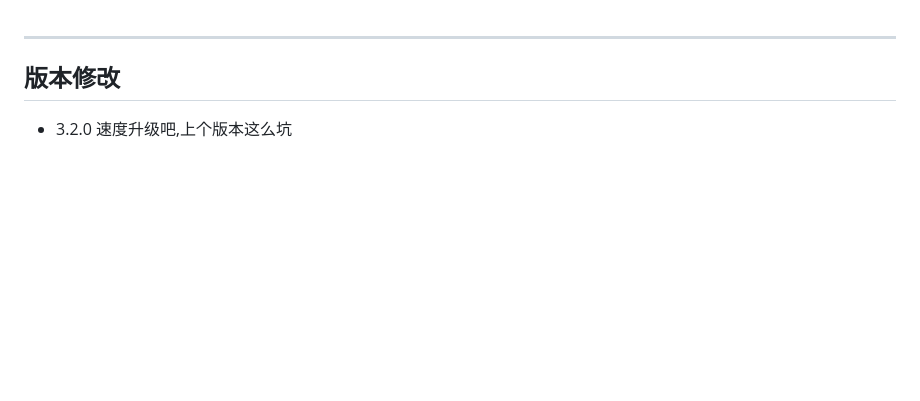
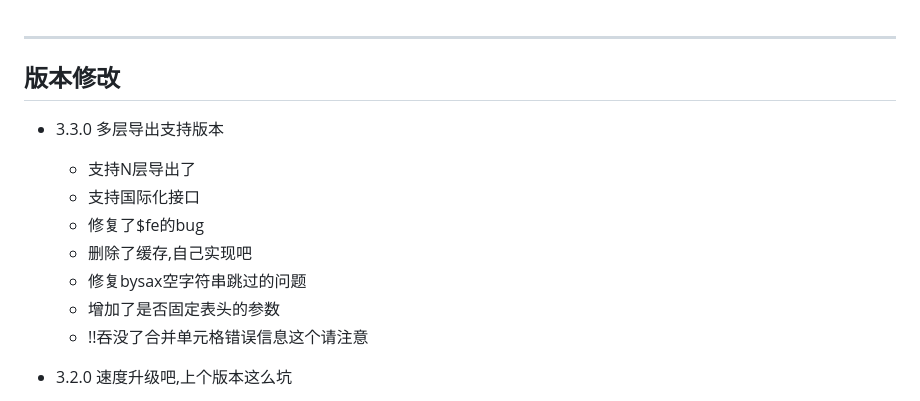
Before and after one commit to fancyoungnuc2h/123biubiu, a Markdown page: history.md, the part around the change. Drawn GitHub-style; blank space fills up the shorter version.

```diff
--- a/history.md
+++ b/history.md
@@ -2,6 +2,14 @@
 --------------------------
 版本修改
 --------------------------
+ - 3.3.0 多层导出支持版本
+    - 支持N层导出了
+    - 支持国际化接口
+    - 修复了$fe的bug
+    - 删除了缓存,自己实现吧
+    - 修复bysax空字符串跳过的问题
+    - 增加了是否固定表头的参数
+    - !!吞没了合并单元格错误信息这个请注意
  - 3.2.0 速度升级吧,上个版本这么坑
     - 修复坑爹bug
     - 自定义枚举支持
```
Also changed, not shown: README.md (+3 -3 lines).
